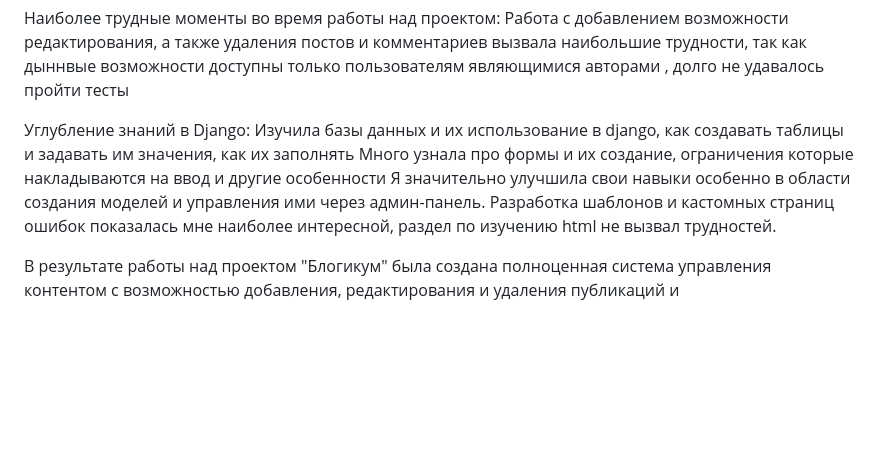
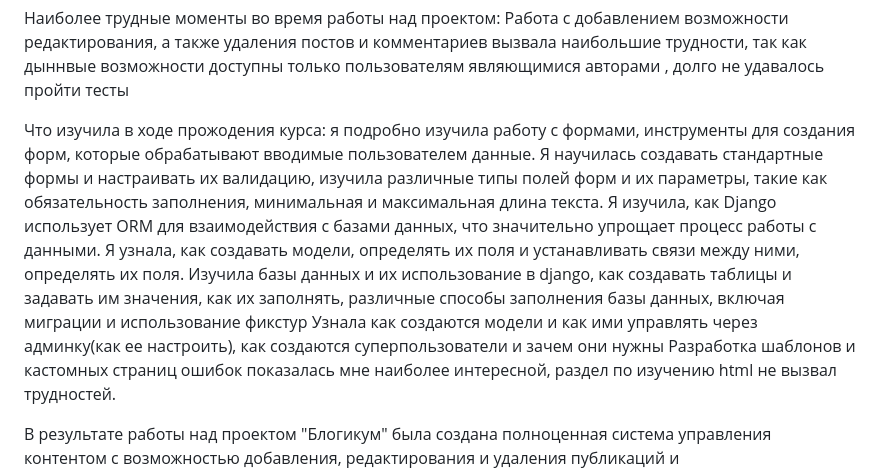
Before and after one commit to GetmanKira/django_sprint4, a Markdown page: README.md, the part around the change. GitHub-like rendering; blank space fills up the shorter version.

Commit message:
Update README.md
last

```diff
--- a/README.md
+++ b/README.md
@@ -75,10 +75,11 @@
 Работа с добавлением возможности редактирования, а также удаления постов и комментариев вызвала наибольшие трудности, так как дыннвые возможности доступны только пользователям являющимися авторами , долго не удавалось пройти тесты
 
 
-Углубление знаний в Django:
-Изучила базы данных и их использование в django, как создавать таблицы и задавать им значения, как их заполнять
-Много узнала про формы и их создание, ограничения которые накладываются на ввод и другие особенности
-Я значительно улучшила свои навыки  особенно в области создания моделей и управления ими через админ-панель.
+Что изучила в ходе прожодения курса:
+я подробно изучила работу с формами, инструменты для создания форм, которые обрабатывают вводимые пользователем данные. Я научилась создавать стандартные формы и настраивать их валидацию, изучила различные типы полей форм и их параметры, такие как обязательность заполнения, минимальная и максимальная длина текста.
+Я изучила, как Django использует ORM  для взаимодействия с базами данных, что значительно упрощает процесс работы с данными. Я узнала, как создавать модели, определять их поля и устанавливать связи между ними, определять их поля.
+Изучила базы данных и их использование в django, как создавать таблицы и задавать им значения, как их заполнять, различные способы заполнения базы данных, включая миграции и использование фикстур
+Узнала как создаются модели и как ими управлять через админку(как ее настроить), как создаются суперпользователи и зачем они нужны
 Разработка шаблонов и кастомных страниц ошибок показалась мне наиболее интересной, раздел по изучению html не вызвал трудностей.
 
 
```
